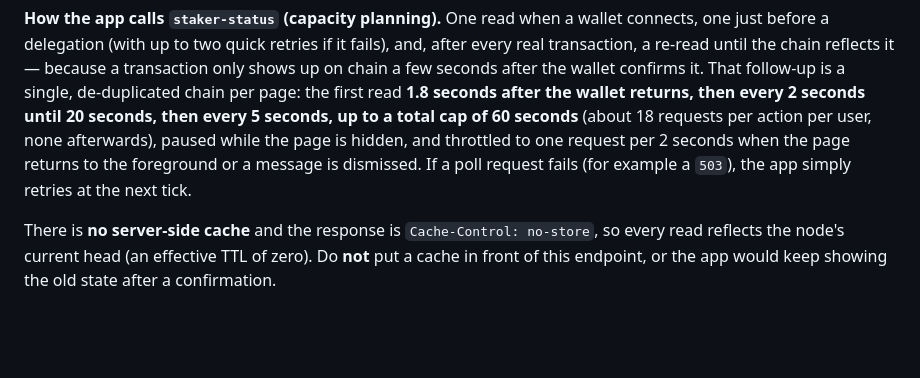
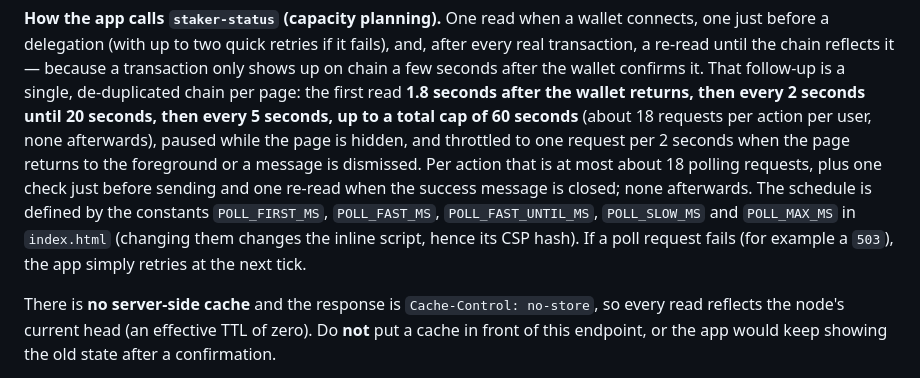
Before and after one commit to Julien59247787/nimiq-app-validatorswipe, a Markdown page: docs/OPERATOR-GUIDE.md, the part around the change. Rendered like a GitHub page; blank space fills up the shorter version.

```diff
--- a/docs/OPERATOR-GUIDE.md
+++ b/docs/OPERATOR-GUIDE.md
@@ -264,7 +264,10 @@ page: the first read **1.8 seconds after the wallet returns, then every 2 second
 every 5 seconds, up to a total cap of 60 seconds** (about 18 requests per action per user, none
 afterwards), paused while the page is
 hidden, and throttled to one request per 2 seconds when the page returns to the foreground or a
-message is dismissed. If a poll request fails (for example a `503`), the app simply retries at the
+message is dismissed. Per action that is at most about 18 polling requests, plus one check just
+before sending and one re-read when the success message is closed; none afterwards. The schedule
+is defined by the constants `POLL_FIRST_MS`, `POLL_FAST_MS`, `POLL_FAST_UNTIL_MS`, `POLL_SLOW_MS`
+and `POLL_MAX_MS` in `index.html` (changing them changes the inline script, hence its CSP hash). If a poll request fails (for example a `503`), the app simply retries at the
 next tick.
 
 There is **no server-side cache** and the response is `Cache-Control: no-store`, so every read
```
Also changed, not shown: docs/ARCHITECTURE.md (+6 -0 lines).
